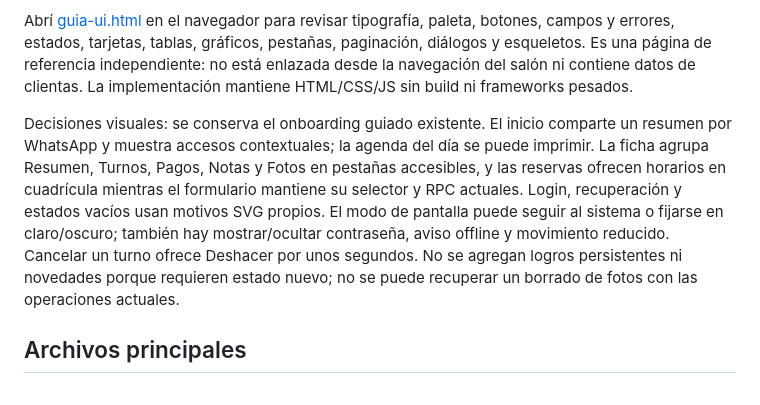
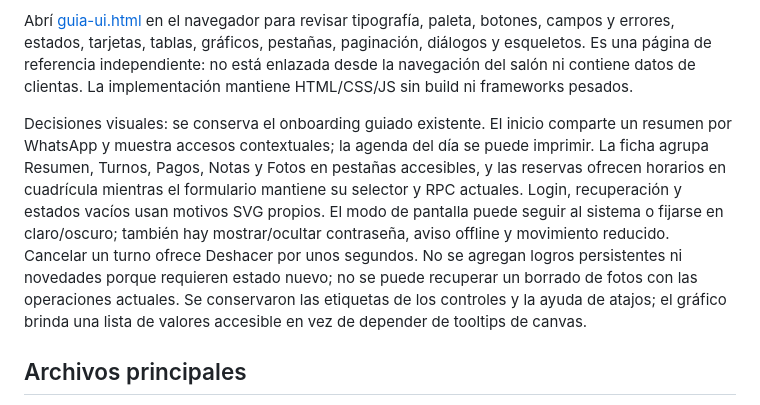
Before and after one commit to carlo0ps/AgendaPora, a Markdown page: README.md, the part around the change. GitHub-like rendering.

```diff
--- a/README.md
+++ b/README.md
@@ -201,7 +201,7 @@ La dirección visual del producto es **boutique de belleza moderna**: ciruela y
 
 Abrí [guia-ui.html](guia-ui.html) en el navegador para revisar tipografía, paleta, botones, campos y errores, estados, tarjetas, tablas, gráficos, pestañas, paginación, diálogos y esqueletos. Es una página de referencia independiente: no está enlazada desde la navegación del salón ni contiene datos de clientas. La implementación mantiene HTML/CSS/JS sin build ni frameworks pesados.
 
-Decisiones visuales: se conserva el onboarding guiado existente. El inicio comparte un resumen por WhatsApp y muestra accesos contextuales; la agenda del día se puede imprimir. La ficha agrupa Resumen, Turnos, Pagos, Notas y Fotos en pestañas accesibles, y las reservas ofrecen horarios en cuadrícula mientras el formulario mantiene su selector y RPC actuales. Login, recuperación y estados vacíos usan motivos SVG propios. El modo de pantalla puede seguir al sistema o fijarse en claro/oscuro; también hay mostrar/ocultar contraseña, aviso offline y movimiento reducido. Cancelar un turno ofrece Deshacer por unos segundos. No se agregan logros persistentes ni novedades porque requieren estado nuevo; no se puede recuperar un borrado de fotos con las operaciones actuales.
+Decisiones visuales: se conserva el onboarding guiado existente. El inicio comparte un resumen por WhatsApp y muestra accesos contextuales; la agenda del día se puede imprimir. La ficha agrupa Resumen, Turnos, Pagos, Notas y Fotos en pestañas accesibles, y las reservas ofrecen horarios en cuadrícula mientras el formulario mantiene su selector y RPC actuales. Login, recuperación y estados vacíos usan motivos SVG propios. El modo de pantalla puede seguir al sistema o fijarse en claro/oscuro; también hay mostrar/ocultar contraseña, aviso offline y movimiento reducido. Cancelar un turno ofrece Deshacer por unos segundos. No se agregan logros persistentes ni novedades porque requieren estado nuevo; no se puede recuperar un borrado de fotos con las operaciones actuales. Se conservaron las etiquetas de los controles y la ayuda de atajos; el gráfico brinda una lista de valores accesible en vez de depender de tooltips de canvas.
 ## Archivos principales
 
 - [`index.html`](index.html): app móvil de la peluquera.
```
Also changed, not shown: AUDITORIA.md (+1 -1 lines).
